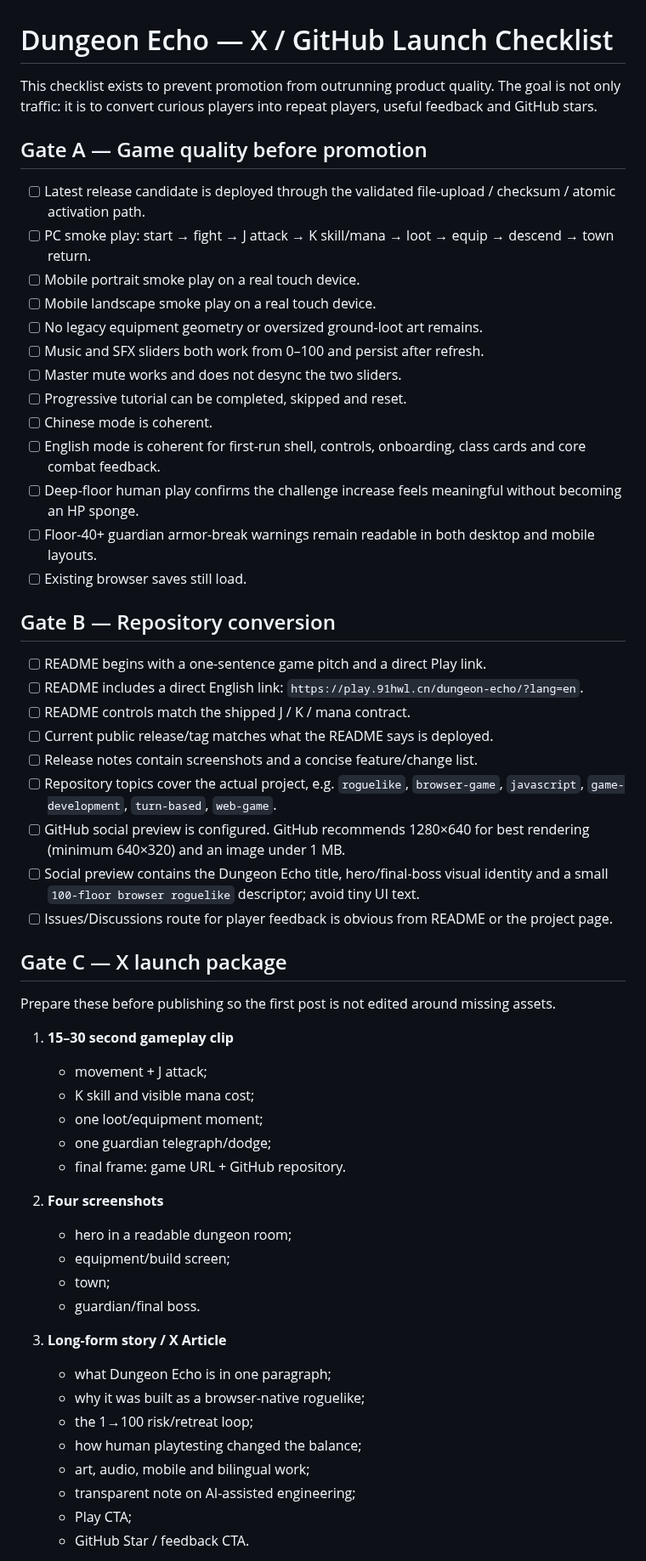
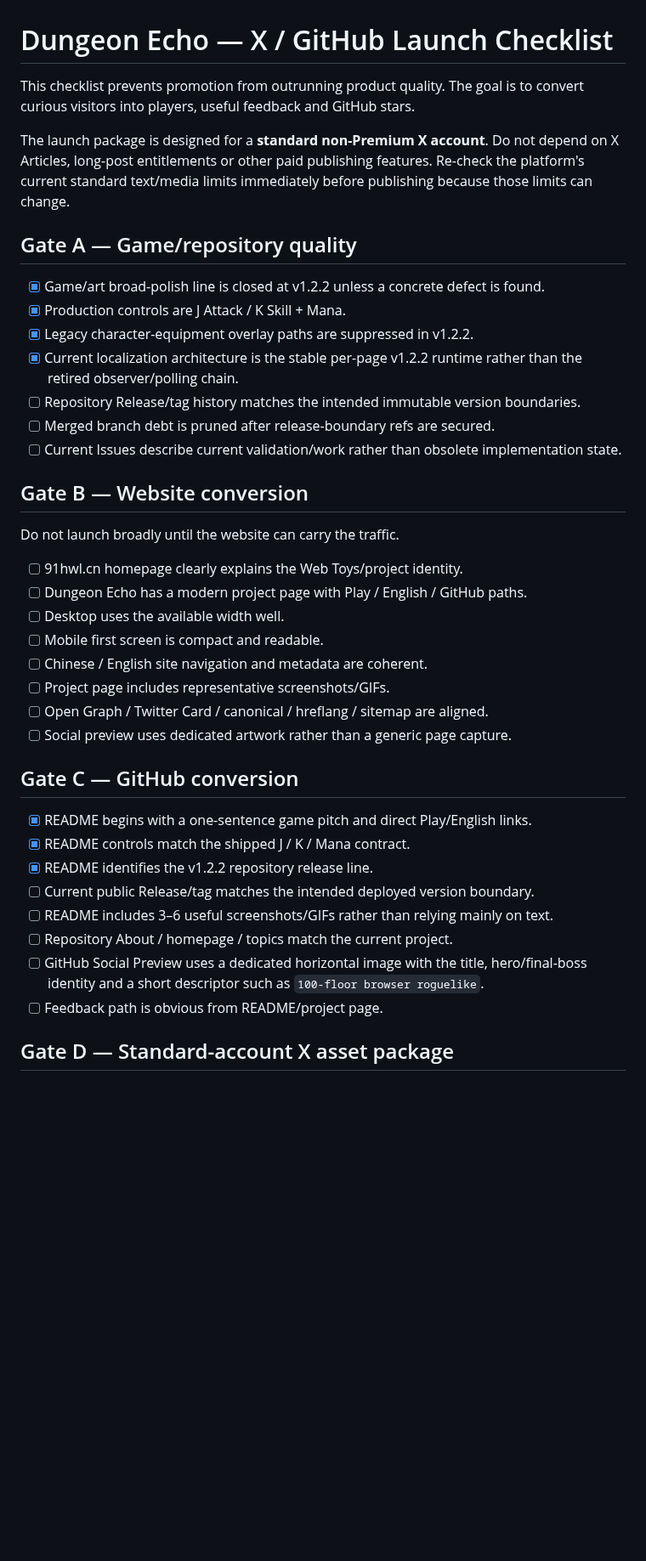
Before and after one commit to diaow2331-ops/dungeon-echo, a Markdown page: docs/X_LAUNCH_CHECKLIST.md, the part around one of its changes. Shown at 85% size. GitHub-like rendering; blank space fills up the shorter version.

Commit message:
docs: tailor X launch plan for standard account and media-first posts

```diff
--- a/docs/X_LAUNCH_CHECKLIST.md
+++ b/docs/X_LAUNCH_CHECKLIST.md
@@ -1,59 +1,42 @@
 # Dungeon Echo — X / GitHub Launch Checklist
 
-This checklist exists to prevent promotion from outrunning product quality. The goal is not only traffic: it is to convert curious players into repeat players, useful feedback and GitHub stars.
+This checklist prevents promotion from outrunning product quality. The goal is to convert curious visitors into players, useful feedback and GitHub stars.
 
-## Gate A — Game quality before promotion
+The launch package is designed for a **standard non-Premium X account**. Do not depend on X Articles, long-post entitlements or other paid publishing features. Re-check the platform's current standard text/media limits immediately before publishing because those limits can change.
 
-- [ ] Latest release candidate is deployed through the validated file-upload / checksum / atomic activation path.
-- [ ] PC smoke play: start → fight → J attack → K skill/mana → loot → equip → descend → town return.
-- [ ] Mobile portrait smoke play on a real touch device.
-- [ ] Mobile landscape smoke play on a real touch device.
-- [ ] No legacy equipment geometry or oversized ground-loot art remains.
-- [ ] Music and SFX sliders both work from 0–100 and persist after refresh.
-- [ ] Master mute works and does not desync the two sliders.
-- [ ] Progressive tutorial can be completed, skipped and reset.
-- [ ] Chinese mode is coherent.
-- [ ] English mode is coherent for first-run shell, controls, onboarding, class cards and core combat feedback.
-- [ ] Deep-floor human play confirms the challenge increase feels meaningful without becoming an HP sponge.
-- [ ] Floor-40+ guardian armor-break warnings remain readable in both desktop and mobile layouts.
-- [ ] Existing browser saves still load.
+## Gate A — Game/repository quality
 
-## Gate B — Repository conversion
+- [x] Game/art broad-polish line is closed at v1.2.2 unless a concrete defect is found.
+- [x] Production controls are J Attack / K Skill + Mana.
+- [x] Legacy character-equipment overlay paths are suppressed in v1.2.2.
+- [x] Current localization architecture is the stable per-page v1.2.2 runtime rather than the retired observer/polling chain.
+- [ ] Repository Release/tag history matches the intended immutable version boundaries.
+- [ ] Merged branch debt is pruned after release-boundary refs are secured.
+- [ ] Current Issues describe current validation/work rather than obsolete implementation state.
 
-- [ ] README begins with a one-sentence game pitch and a direct Play link.
-- [ ] README includes a direct English link: `https://play.91hwl.cn/dungeon-echo/?lang=en`.
-- [ ] README controls match the shipped J / K / mana contract.
-- [ ] Current public release/tag matches what the README says is deployed.
-- [ ] Release notes contain screenshots and a concise feature/change list.
-- [ ] Repository topics cover the actual project, e.g. `roguelike`, `browser-game`, `javascript`, `game-development`, `turn-based`, `web-game`.
-- [ ] GitHub social preview is configured. GitHub recommends 1280×640 for best rendering (minimum 640×320) and an image under 1 MB.
-- [ ] Social preview contains the Dungeon Echo title, hero/final-boss visual identity and a small `100-floor browser roguelike` descriptor; avoid tiny UI text.
-- [ ] Issues/Discussions route for player feedback is obvious from README or the project page.
+## Gate B — Website conversion
 
-## Gate C — X launch package
+Do not launch broadly until the website can carry the traffic.
 
-Prepare these before publishing so the first post is not edited around missing assets.
+- [ ] 91hwl.cn homepage clearly explains the Web Toys/project identity.
+- [ ] Dungeon Echo has a modern project page with Play / English / GitHub paths.
+- [ ] Desktop uses the available width well.
+- [ ] Mobile first screen is compact and readable.
+- [ ] Chinese / English site navigation and metadata are coherent.
+- [ ] Project page includes representative screenshots/GIFs.
+- [ ] Open Graph / Twitter Card / canonical / hreflang / sitemap are aligned.
+- [ ] Social preview uses dedicated artwork rather than a generic page capture.
 
-1. **15–30 second gameplay clip**
-   - movement + J attack;
-   - K skill and visible mana cost;
-   - one loot/equipment moment;
-   - one guardian telegraph/dodge;
-   - final frame: game URL + GitHub repository.
+## Gate C — GitHub conversion
 
-2. **Four screenshots**
-   - hero in a readable dungeon room;
-   - equipment/build screen;
-   - town;
-   - guardian/final boss.
+- [x] README begins with a one-sentence game pitch and direct Play/English links.
+- [x] README controls match the shipped J / K / Mana contract.
+- [x] README identifies the v1.2.2 repository release line.
+- [ ] Current public Release/tag matches the intended deployed version boundary.
+- [ ] README includes 3–6 useful screenshots/GIFs rather than relying mainly on text.
+- [ ] Repository About / homepage / topics match the current project.
+- [ ] GitHub Social Preview uses a dedicated horizontal image with the title, hero/final-boss identity and a short descriptor such as `100-floor browser roguelike`.
+- [ ] Feedback path is obvious from README/project page.
 
-3. **Long-form story / X Article**
-   - what Dungeon Echo is in one paragraph;
-   - why it was built as a browser-native roguelike;
-   - the 1→100 risk/retreat loop;
-   - how human playtesting changed the balance;
-   - art, audio, mobile and bilingual work;
-   - transparent note on AI-assisted engineering;
-   - Play CTA;
-   - GitHub Star / feedback CTA.
+## Gate D — Standard-account X asset package
 
```
Also changed, not shown: other parts of docs/X_LAUNCH_CHECKLIST.md (+75 -14 lines).
